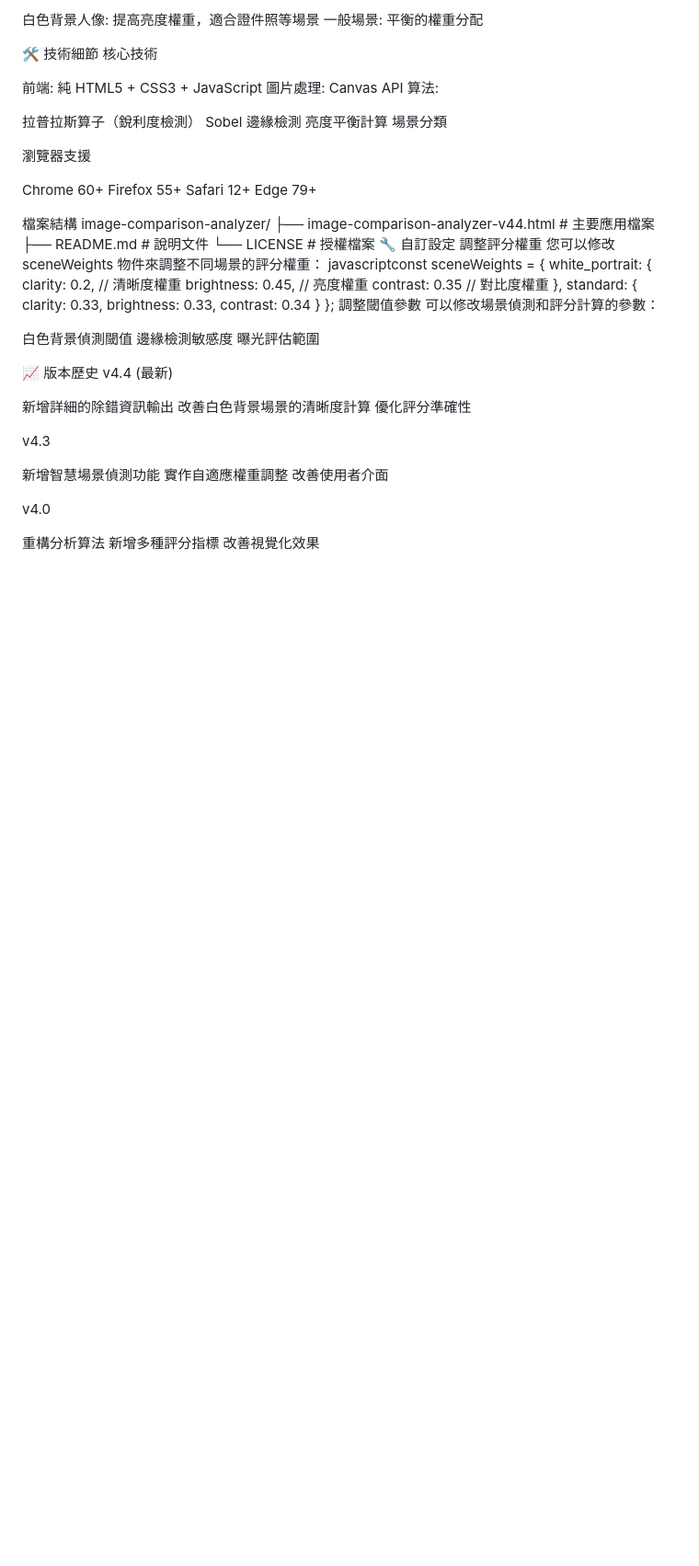
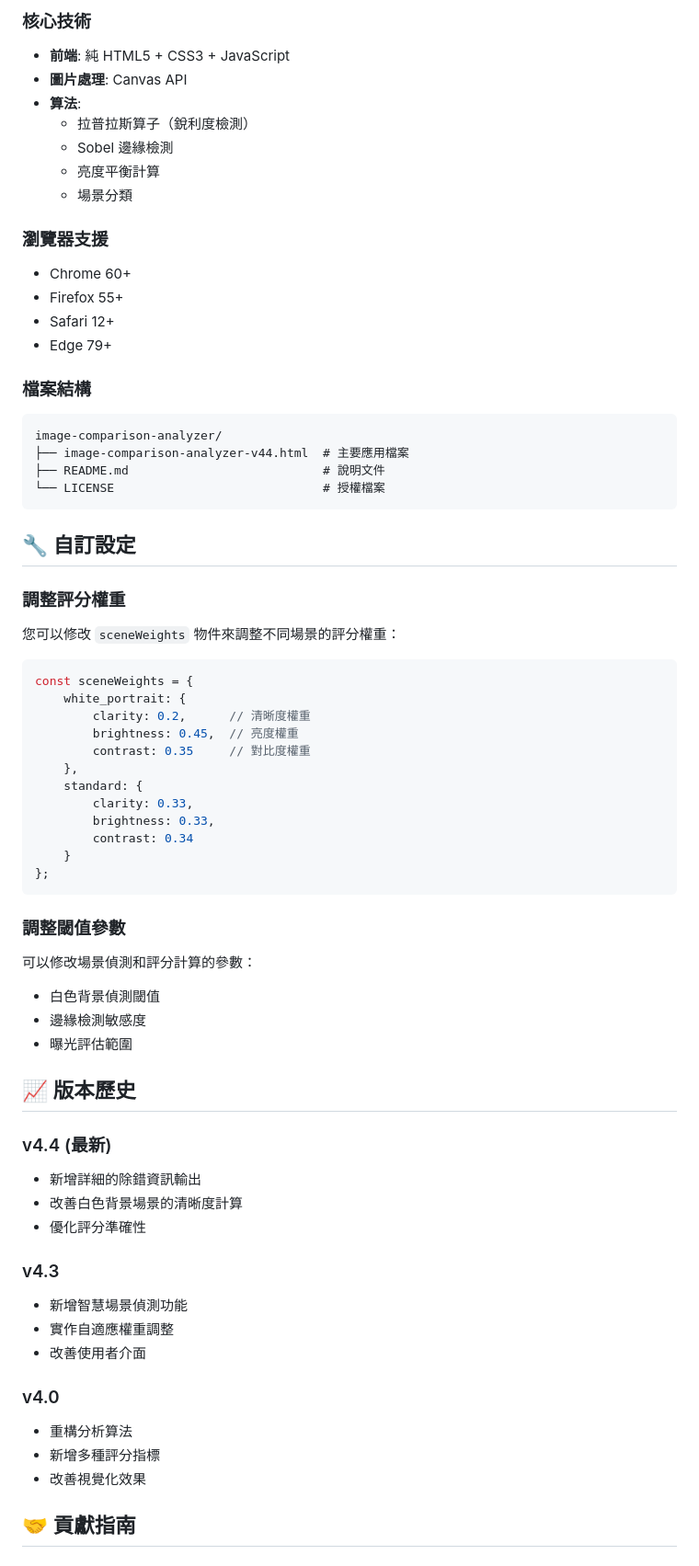
Before and after one commit to r5xb2/Image-Comparison, a Markdown page: README.md, the part around the change printed below. Shown: that part at 92% size. Rendered like a GitHub page; blank space fills up the shorter version.

````diff
--- a/README.md
+++ b/README.md
@@ -60,37 +67,34 @@ python -m http.server 8000  # 啟動本地伺服器
 
-白色背景人像: 提高亮度權重，適合證件照等場景
-一般場景: 平衡的權重分配
+### 核心技術
+- **前端**: 純 HTML5 + CSS3 + JavaScript
+- **圖片處理**: Canvas API
+- **算法**:
+  - 拉普拉斯算子（銳利度檢測）
+  - Sobel 邊緣檢測
+  - 亮度平衡計算
+  - 場景分類
 
-🛠️ 技術細節
-核心技術
+### 瀏覽器支援
+- Chrome 60+
+- Firefox 55+
+- Safari 12+
+- Edge 79+
 
-前端: 純 HTML5 + CSS3 + JavaScript
-圖片處理: Canvas API
-算法:
-
-拉普拉斯算子（銳利度檢測）
-Sobel 邊緣檢測
-亮度平衡計算
-場景分類
-
-
-
-瀏覽器支援
-
-Chrome 60+
-Firefox 55+
-Safari 12+
-Edge 79+
-
-檔案結構
+### 檔案結構
+```
 image-comparison-analyzer/
 ├── image-comparison-analyzer-v44.html  # 主要應用檔案
 ├── README.md                           # 說明文件
 └── LICENSE                             # 授權檔案
-🔧 自訂設定
-調整評分權重
-您可以修改 sceneWeights 物件來調整不同場景的評分權重：
-javascriptconst sceneWeights = {
+```
+
+## 🔧 自訂設定
+
+### 調整評分權重
+您可以修改 `sceneWeights` 物件來調整不同場景的評分權重：
+
+```javascript
+const sceneWeights = {
     white_portrait: {
         clarity: 0.2,      // 清晰度權重
         brightness: 0.45,  // 亮度權重
@@ -102,28 +106,29 @@ javascriptconst sceneWeights = {
         contrast: 0.34
     }
 };
-調整閾值參數
+```
+
+### 調整閾值參數
 可以修改場景偵測和評分計算的參數：
+- 白色背景偵測閾值
+- 邊緣檢測敏感度
+- 曝光評估範圍
 
-白色背景偵測閾值
-邊緣檢測敏感度
-曝光評估範圍
+## 📈 版本歷史
 
-📈 版本歷史
-v4.4 (最新)
+### v4.4 (最新)
+- 新增詳細的除錯資訊輸出
+- 改善白色背景場景的清晰度計算
+- 優化評分準確性
 
-新增詳細的除錯資訊輸出
-改善白色背景場景的清晰度計算
-優化評分準確性
+### v4.3
+- 新增智慧場景偵測功能
+- 實作自適應權重調整
+- 改善使用者介面
 
-v4.3
+### v4.0
+- 重構分析算法
+- 新增多種評分指標
+- 改善視覺化效果
 
-新增智慧場景偵測功能
-實作自適應權重調整
-改善使用者介面
-
-v4.0
-
-重構分析算法
-新增多種評分指標
-改善視覺化效果
+## 🤝 貢獻指南
````
Also changed, not shown: other parts of README.md (+46 -39 lines).
